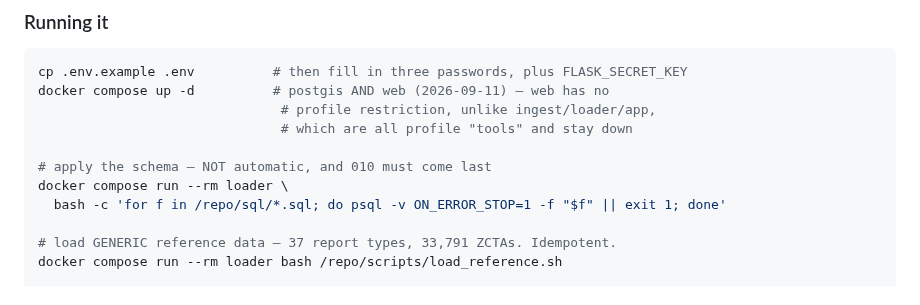
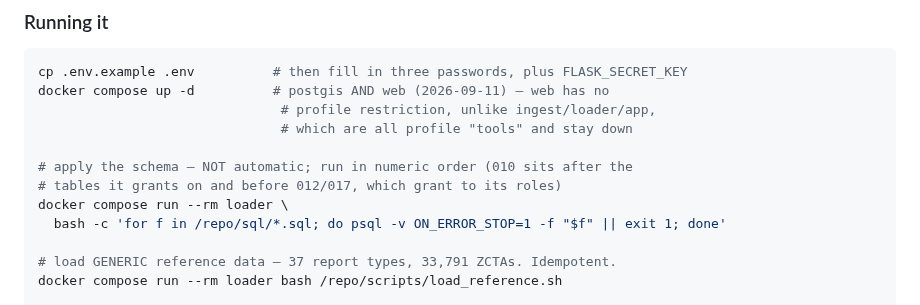
Before and after one commit to justynlarry/Hail-System, a Markdown page: docs/hail-consolidated.md, the part around one of its changes. Drawn GitHub-style.

```diff
--- a/docs/hail-consolidated.md
+++ b/docs/hail-consolidated.md
@@ -1663,7 +1672,8 @@ docker compose up -d          # postgis AND web (2026-09-11) — web has no
                                # profile restriction, unlike ingest/loader/app,
                                # which are all profile "tools" and stay down
 
-# apply the schema — NOT automatic, and 010 must come last
+# apply the schema — NOT automatic; run in numeric order (010 sits after the
+# tables it grants on and before 012/017, which grant to its roles)
 docker compose run --rm loader \
   bash -c 'for f in /repo/sql/*.sql; do psql -v ON_ERROR_STOP=1 -f "$f" || exit 1; done'
 
```
Also changed, not shown: other parts of docs/hail-consolidated.md (+19 -10 lines), CLAUDE.md (+17 -8 lines), docs/phases.md (+9 -0 lines).
